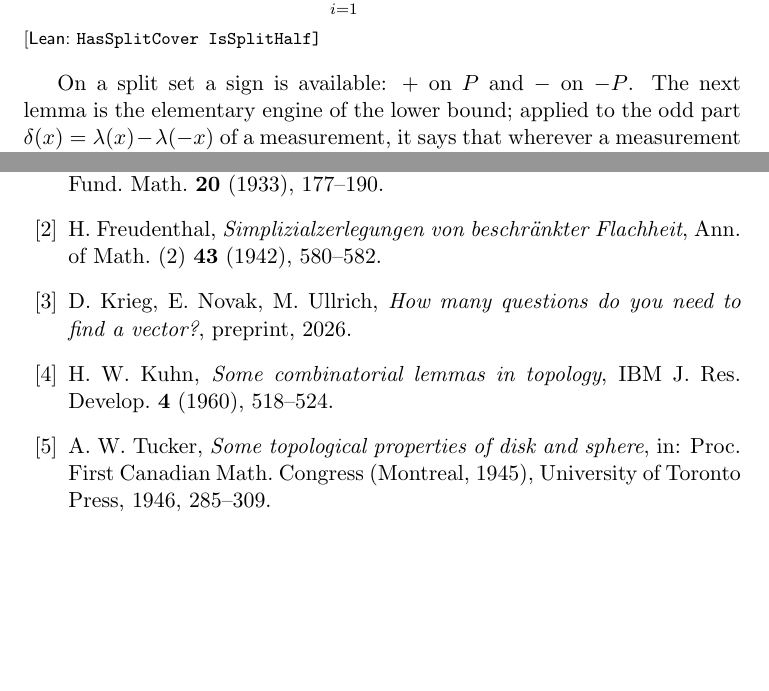
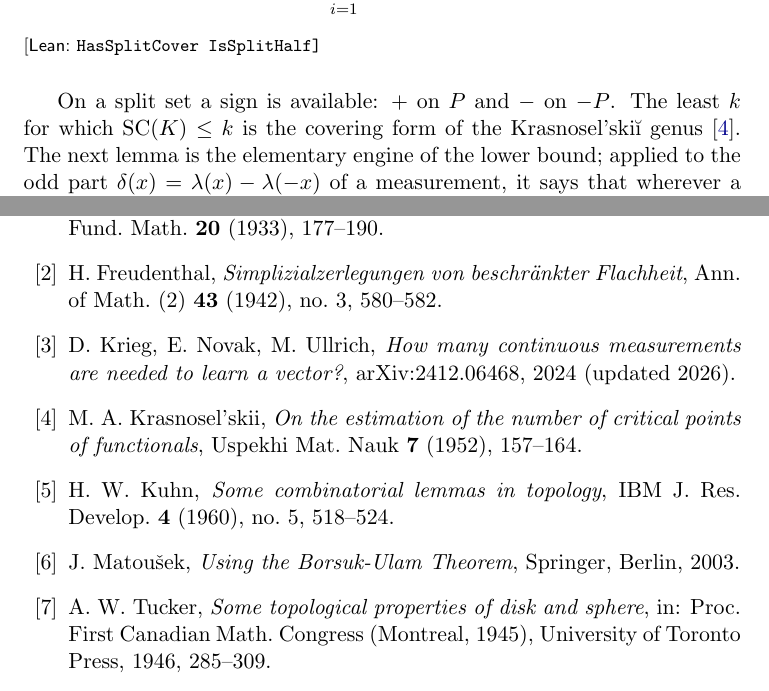
Before and after one commit to mario-ullrich/Lean-ContMeasurements, a LaTeX thesis (blueprint/src/print.tex, which reads blueprint/src/content.tex): two parts of pages 5 and 27 of 27, joined at a grey line, cut so that both start at the same text, the shorter picture padded with empty space. Compiled offline with pdfLaTeX.

Commit message:
Correct the bibliography from the sources and add Matousek and Krasnoselskii

```diff
--- a/blueprint/src/content.tex
+++ b/blueprint/src/content.tex
@@ -87,8 +87,10 @@ split halves $P_1, \dots, P_k$ with
 \]
 \end{definition}
 
-On a split set a sign is available: $+$ on $P$ and $-$ on $-P$. The next lemma is the
-elementary engine of the lower bound; applied to the odd part
+On a split set a sign is available: $+$ on $P$ and $-$ on $-P$. The least $k$ for which
+$\mathrm{SC}(K) \le k$ is the covering form of the Krasnosel'ski\u{\i} genus
+\cite{Kras}. The next lemma is the elementary engine of the lower bound; applied to the
+odd part
 $\delta(x) = \lambda(x) - \lambda(-x)$ of a measurement, it says that wherever a
 measurement separates an antipodal pair, one split set settles the matter.
 
@@ -1000,17 +1002,27 @@ Fund.\ Math.\ \textbf{20} (1933), 177--190.
 \bibitem{Freudenthal42}
 H.~Freudenthal,
 \emph{Simplizialzerlegungen von beschr\"ankter Flachheit},
-Ann.\ of Math.\ (2) \textbf{43} (1942), 580--582.
+Ann.\ of Math.\ (2) \textbf{43} (1942), no.~3, 580--582.
 
-\bibitem{KNU26}
+\bibitem{KNU}
 D.~Krieg, E.~Novak, M.~Ullrich,
-\emph{How many questions do you need to find a vector?},
-preprint, 2026.
+\emph{How many continuous measurements are needed to learn a vector?},
+arXiv:2412.06468, 2024 (updated 2026).
+
+\bibitem{Kras}
+M.~A.~Krasnosel'skii,
+\emph{On the estimation of the number of critical points of functionals},
+Uspekhi Mat.\ Nauk \textbf{7} (1952), 157--164.
 
 \bibitem{Kuhn60}
 H.~W.~Kuhn,
 \emph{Some combinatorial lemmas in topology},
-IBM J.\ Res.\ Develop.\ \textbf{4} (1960), 518--524.
+IBM J.\ Res.\ Develop.\ \textbf{4} (1960), no.~5, 518--524.
+
+\bibitem{Mat}
+J.~Matou\v{s}ek,
+\emph{Using the Borsuk-Ulam Theorem},
+Springer, Berlin, 2003.
 
 \bibitem{Tucker46}
 A.~W.~Tucker,
```
Also changed, not shown: README.md, blueprint/src/content.tex (8 more changed lines).
